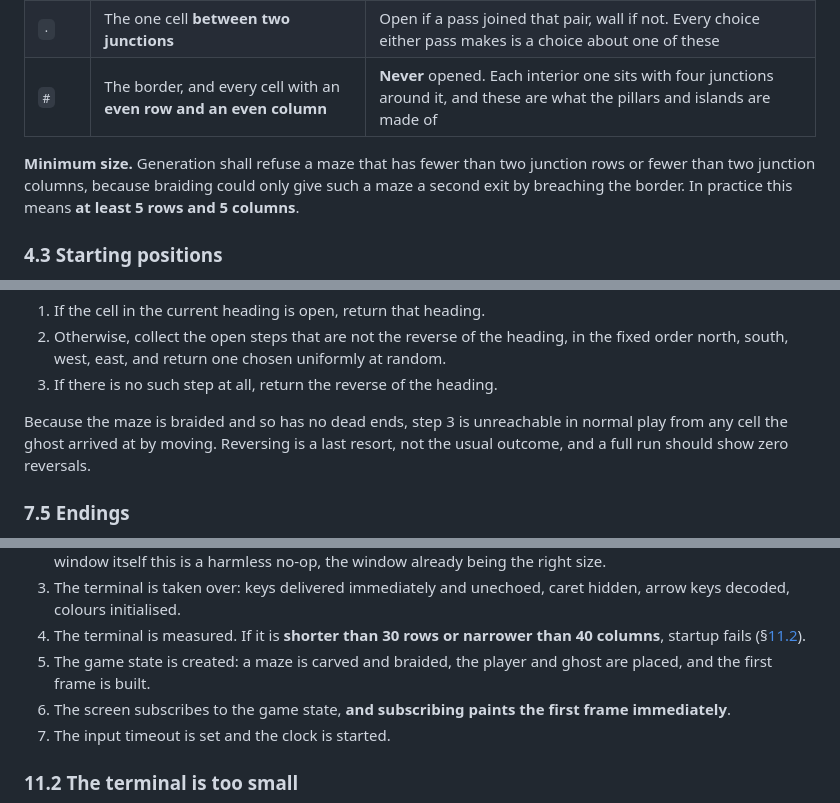
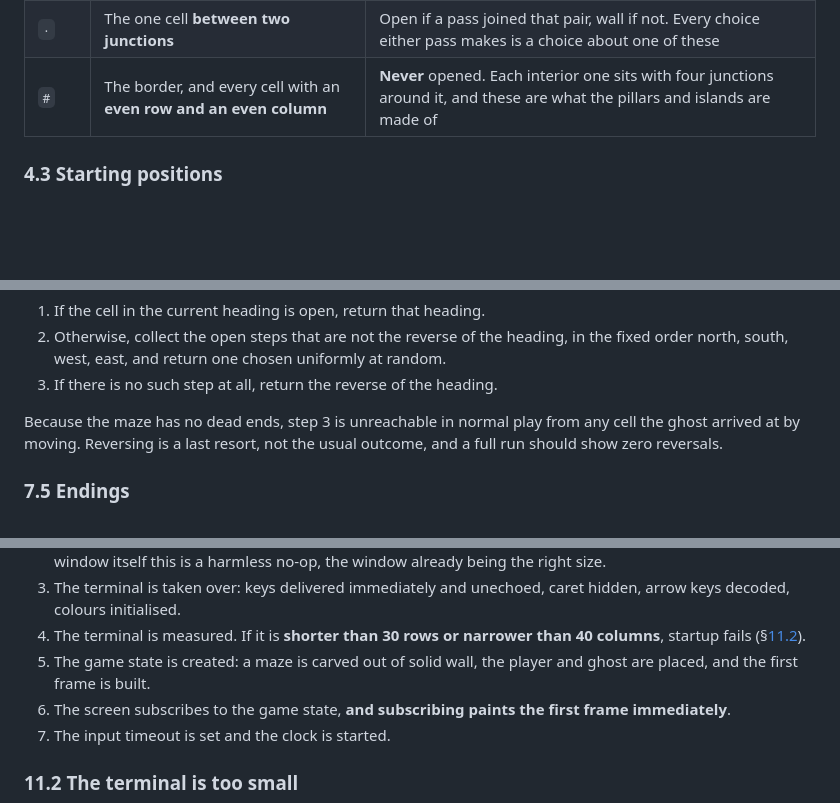
Before and after one commit to replicant1/TerminalGame, a Markdown page: docs/FUNCTIONAL_SPEC.md, 3 parts joined by grey strips. GitHub-like rendering; blank space fills up the shorter version.

Commit message:
Retire the vocabulary of braiding along with the pass that performed it
Cutting the generation passes left "braided" doing work in four places that
no longer explained it. Rather than reinstate the explanation, the word goes:
the ghost argument now rests on the maze having no dead ends, which is stated
as a property in 4.1 and is the only part of it the ghost depends on, and the
start-up sequence says a maze is carved out of solid wall.

Two paragraphs go with it -- the minimum size a maze may be generated at, and
the note that wall cells carry no pills and so leave the islands blank
inside.

Also reflows the two paragraphs the edit left ragged.

Co-Authored-By: Claude Opus 5 (1M context) <noreply@anthropic.com>
Claude-Session: https://claude.ai/code/session_01RKVpDs8B6bjCMHzNYU2oGA

```diff
--- a/docs/FUNCTIONAL_SPEC.md
+++ b/docs/FUNCTIONAL_SPEC.md
@@ -258,11 +258,6 @@ has run — nothing is open yet — with each cell marked by what may become of
 | `·` | The one cell **between two junctions** | Open if a pass joined that pair, wall if not. Every choice either pass makes is a choice about one of these |
 | `#` | The border, and every cell with an **even row and an even column** | **Never** opened. Each interior one sits with four junctions around it, and these are what the pillars and islands are made of |
 
-**Minimum size.** Generation shall refuse a maze that has fewer than two
-junction rows or fewer than two junction columns, because braiding could only
-give such a maze a second exit by breaching the border. In practice this means
-**at least 5 rows and 5 columns**.
-
 ### 4.3 Starting positions
 
 * The **player** starts on the open cell nearest, by Manhattan distance, to the
@@ -623,9 +615,9 @@ Precisely:
    random.
 3. If there is no such step at all, return the reverse of the heading.
 
-Because the maze is braided and so has no dead ends, step 3 is unreachable in
-normal play from any cell the ghost arrived at by moving. Reversing is a last
-resort, not the usual outcome, and a full run should show zero reversals.
+Because the maze has no dead ends, step 3 is unreachable in normal play from
+any cell the ghost arrived at by moving. Reversing is a last resort, not the
+usual outcome, and a full run should show zero reversals.
 
 ### 7.5 Endings
 
@@ -822,8 +814,8 @@ the terminal it was started from — the game itself starts the same way:
    hidden, arrow keys decoded, colours initialised.
 4. The terminal is measured. If it is **shorter than 30 rows or narrower than 40
    columns**, startup fails (§[11.2](#112-the-terminal-is-too-small)).
-5. The game state is created: a maze is carved and braided, the player and ghost
-   are placed, and the first frame is built.
+5. The game state is created: a maze is carved out of solid wall, the player
+   and ghost are placed, and the first frame is built.
 6. The screen subscribes to the game state, **and subscribing paints the first
    frame immediately**.
 7. The input timeout is set and the clock is started.
```
Also changed, not shown: other parts of docs/FUNCTIONAL_SPEC.md (+0 -3 lines).
